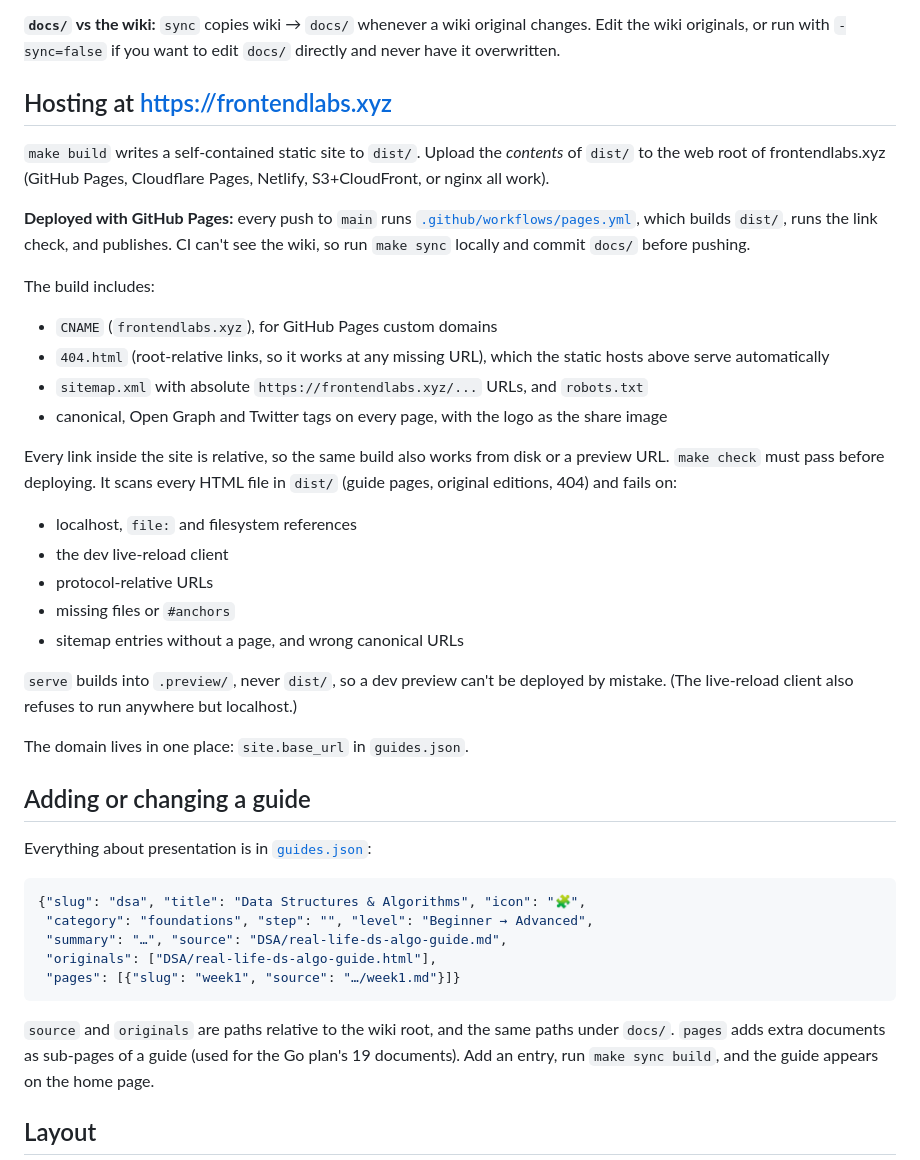
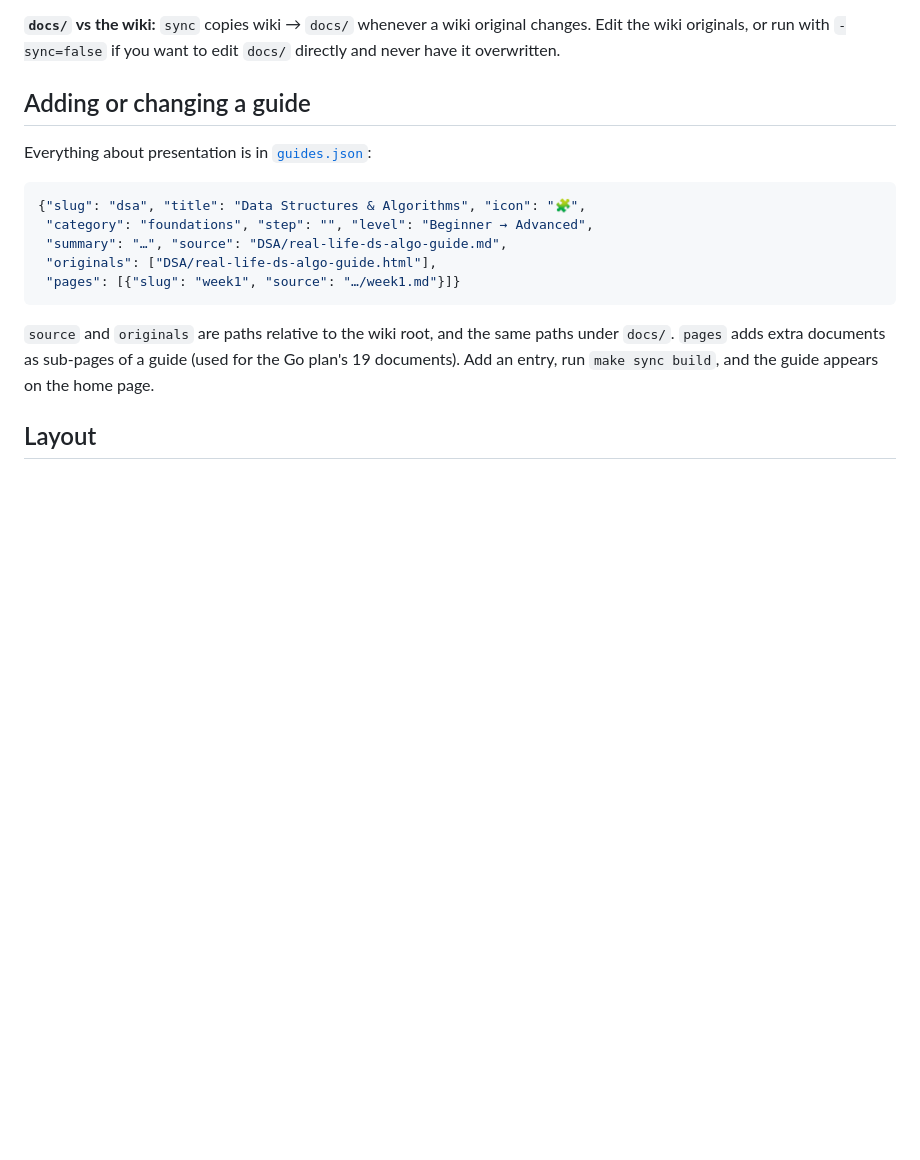
Before and after one commit to zonepearl/frontendlabs, a Markdown page: README.md, the part around the change. GitHub-like rendering; blank space fills up the shorter version.

Commit message:
Remove hosting and deployment instructions from README
Removed hosting instructions and deployment details for frontendlabs.xyz.

```diff
--- a/README.md
+++ b/README.md
@@ -73,41 +73,6 @@ wiki/<folder>/*.md ──sync──▶ docs/<folder>/*.md ──render──▶
 changes. Edit the wiki originals, or run with `-sync=false` if you want to
 edit `docs/` directly and never have it overwritten.
 
-## Hosting at https://frontendlabs.xyz
-
-`make build` writes a self-contained static site to `dist/`. Upload the
-*contents* of `dist/` to the web root of frontendlabs.xyz (GitHub Pages,
-Cloudflare Pages, Netlify, S3+CloudFront, or nginx all work).
-
-**Deployed with GitHub Pages:** every push to `main` runs
-[`.github/workflows/pages.yml`](.github/workflows/pages.yml), which builds
-`dist/`, runs the link check, and publishes. CI can't see the wiki, so run
-`make sync` locally and commit `docs/` before pushing.
-
-The build includes:
-
-- `CNAME` (`frontendlabs.xyz`), for GitHub Pages custom domains
-- `404.html` (root-relative links, so it works at any missing URL), which the
-  static hosts above serve automatically
-- `sitemap.xml` with absolute `https://frontendlabs.xyz/...` URLs, and `robots.txt`
-- canonical, Open Graph and Twitter tags on every page, with the logo as the
-  share image
-
-Every link inside the site is relative, so the same build also works from
-disk or a preview URL. `make check` must pass before deploying. It scans every
-HTML file in `dist/` (guide pages, original editions, 404) and fails on:
-
-- localhost, `file:` and filesystem references
-- the dev live-reload client
-- protocol-relative URLs
-- missing files or `#anchors`
-- sitemap entries without a page, and wrong canonical URLs
-
-`serve` builds into `.preview/`, never `dist/`, so a dev preview can't be
-deployed by mistake. (The live-reload client also refuses to run anywhere but
-localhost.)
-
-The domain lives in one place: `site.base_url` in `guides.json`.
 
 ## Adding or changing a guide
 
```
